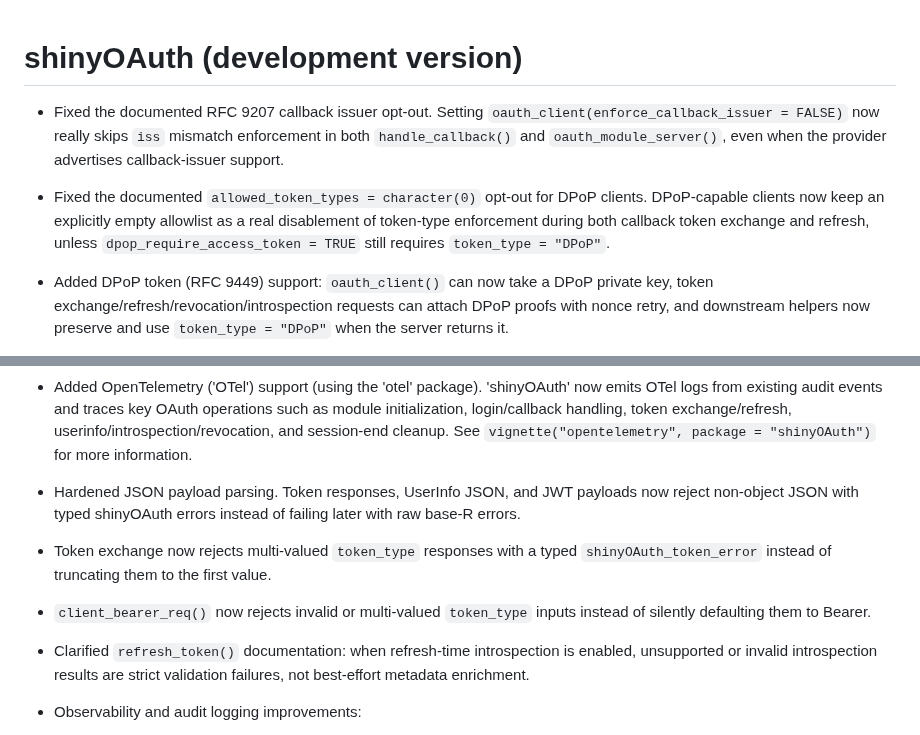
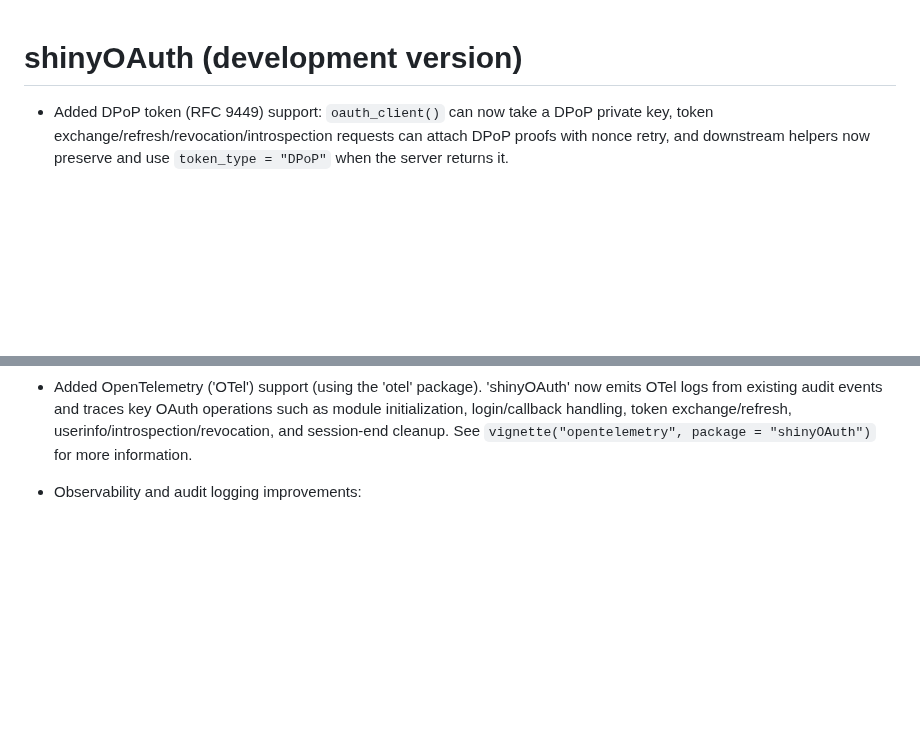
Before and after one commit to lukakoning/shinyOAuth, a Markdown page: NEWS.md, 2 parts joined by grey strips. GitHub-like rendering; blank space fills up the shorter version.

```diff
--- a/NEWS.md
+++ b/NEWS.md
@@ -1,16 +1,4 @@
 # shinyOAuth (development version)
-
-* Fixed the documented RFC 9207 callback issuer opt-out. Setting
-`oauth_client(enforce_callback_issuer = FALSE)` now really skips `iss`
-mismatch enforcement in both `handle_callback()` and
-`oauth_module_server()`, even when the provider advertises callback-issuer
-support.
-
-* Fixed the documented `allowed_token_types = character(0)` opt-out for DPoP
-clients. DPoP-capable clients now keep an explicitly empty allowlist as a real
-disablement of token-type enforcement during both callback token exchange and
-refresh, unless `dpop_require_access_token = TRUE` still requires
-`token_type = "DPoP"`.
 
 * Added DPoP token (RFC 9449) support: `oauth_client()` can
 now take a DPoP private key, token exchange/refresh/revocation/introspection
@@ -37,20 +25,6 @@ key OAuth operations such as module initialization, login/callback handling,
 token exchange/refresh, userinfo/introspection/revocation, and session-end
 cleanup. See `vignette("opentelemetry", package = "shinyOAuth")` for more
 information.
-
-* Hardened JSON payload parsing. Token responses, UserInfo JSON, and JWT
-payloads now reject non-object JSON with typed shinyOAuth errors instead of
-failing later with raw base-R errors.
-
-* Token exchange now rejects multi-valued `token_type` responses with a typed
-`shinyOAuth_token_error` instead of truncating them to the first value.
-
-* `client_bearer_req()` now rejects invalid or multi-valued `token_type`
-inputs instead of silently defaulting them to Bearer.
-
-* Clarified `refresh_token()` documentation: when refresh-time introspection is
-enabled, unsupported or invalid introspection results are strict validation
-failures, not best-effort metadata enrichment.
 
 * Observability and audit logging improvements:
   - Improved observability correlation for existing audit flows. Interactive
```
